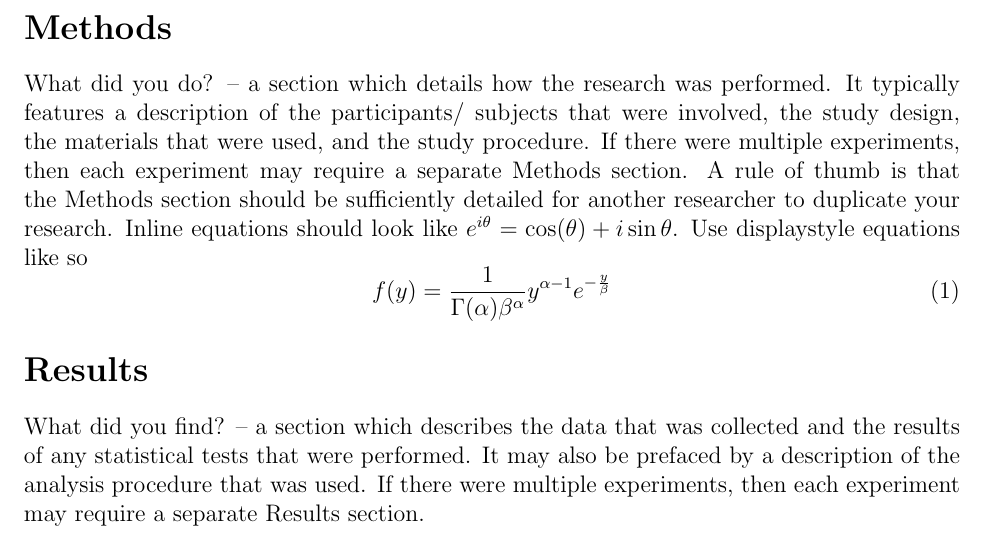
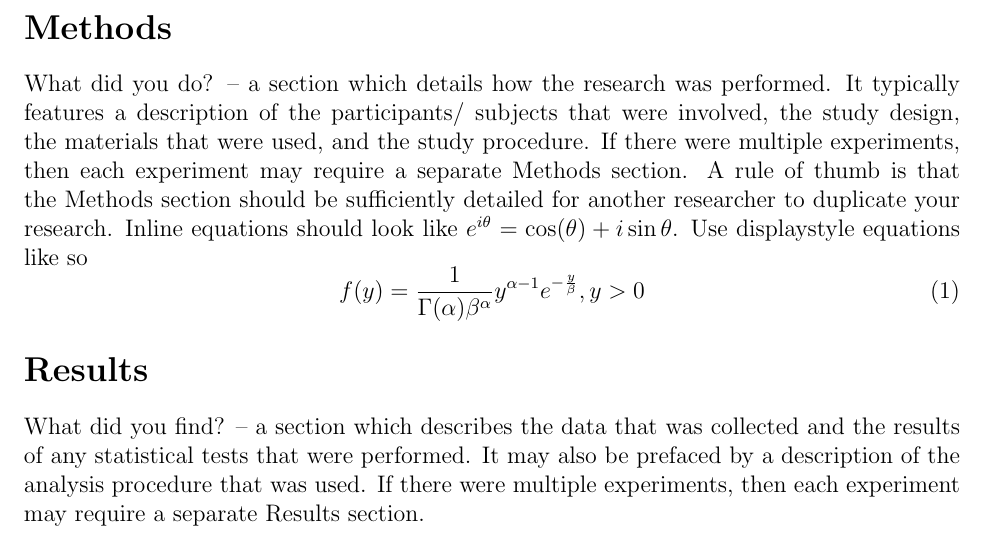
Before and after one commit to statds/git-exercise-pbro2476, a LaTeX paper (main.tex): part of page 1 of 3, cut so that both start at the same text. Compiled offline with pdfLaTeX.

Commit message:
Update main.tex

```diff
--- a/main.tex
+++ b/main.tex
@@ -70,7 +70,7 @@ then each experiment may require a separate Methods section.  A rule
 of thumb is that the Methods section should be sufficiently detailed
 for another researcher to duplicate your research. Inline equations should look like \(e^{i\theta} = \cos(\theta) + i\sin\theta\). Use displaystyle equations like so \begin{equation}
   \label{eq:ks_standard}
-  f(y) = \frac{1}{\Gamma(\alpha)\beta^\alpha}\*y^{\alpha-1}e^{-\frac{y}{\beta}}
+  f(y) = \frac{1}{\Gamma(\alpha)\beta^\alpha}\*y^{\alpha-1}e^{-\frac{y}{\beta}}, y > 0
 \end{equation}
 
 \section*{Results}
```
